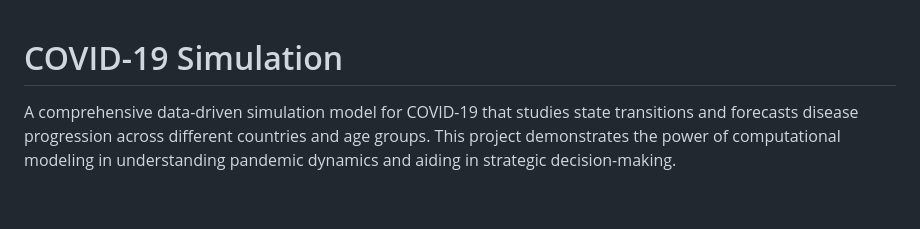
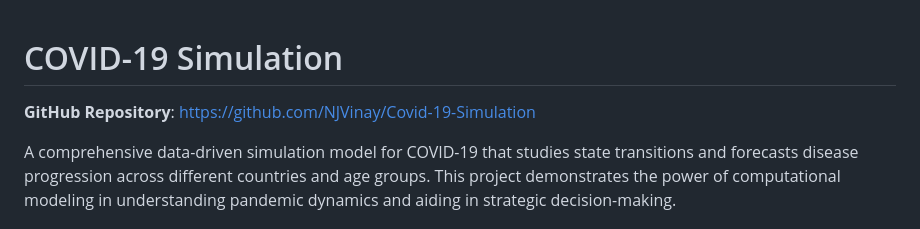
Before and after one commit to NJVinay/Covid-19-Simulation, a Markdown page: README.md, the part around the change. Drawn GitHub-style; blank space fills up the shorter version.

Commit message:
Add GitHub repository link to README
Added GitHub repository link to README.

```diff
--- a/README.md
+++ b/README.md
@@ -1,4 +1,6 @@
 # COVID-19 Simulation
+
+**GitHub Repository**: https://github.com/NJVinay/Covid-19-Simulation
 
 A comprehensive data-driven simulation model for COVID-19 that studies state transitions and forecasts disease progression across different countries and age groups. This project demonstrates the power of computational modeling in understanding pandemic dynamics and aiding in strategic decision-making.
 
```
